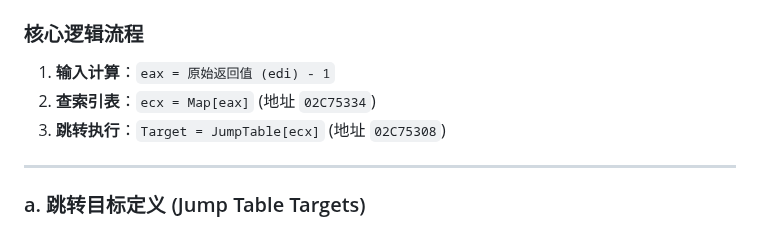
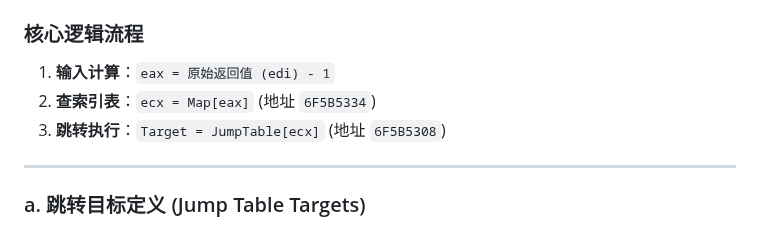
Before and after one commit to wuxiancong/War3Bot, a Markdown page: debug/War3Dialog_NETERROR_JOINGAMENOTFOUND.md, the part around the change. GitHub-like rendering.

Commit message:
更新 War3Dialog_NETERROR_JOINGAMENOTFOUND.md

```diff
--- a/debug/War3Dialog_NETERROR_JOINGAMENOTFOUND.md
+++ b/debug/War3Dialog_NETERROR_JOINGAMENOTFOUND.md
@@ -228,8 +228,8 @@
 
 ### 核心逻辑流程
 1.  **输入计算**：`eax = 原始返回值 (edi) - 1`
-2.  **查索引表**：`ecx = Map[eax]` (地址 `02C75334`)
-3.  **跳转执行**：`Target = JumpTable[ecx]` (地址 `02C75308`)
+2.  **查索引表**：`ecx = Map[eax]` (地址 `6F5B5334`)
+3.  **跳转执行**：`Target = JumpTable[ecx]` (地址 `6F5B5308`)
 
 ---
 
```
